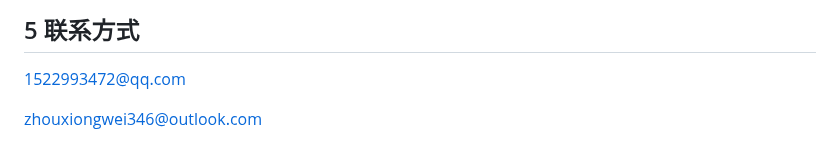
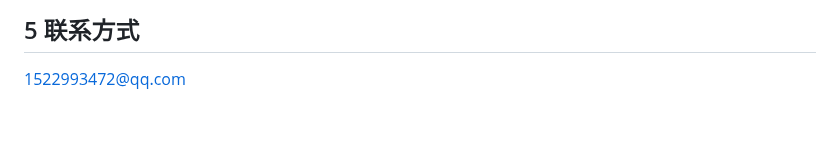
Before and after one commit to Bai-YuJing/SSMOrderProject, a Markdown page: README.md, the part around the change. Rendered like a GitHub page; blank space fills up the shorter version.

```diff
--- a/README.md
+++ b/README.md
@@ -523,5 +523,3 @@ public class BusinessController {
 ## 5 联系方式
 
 1522993472@qq.com
-
-zhouxiongwei346@outlook.com
```
